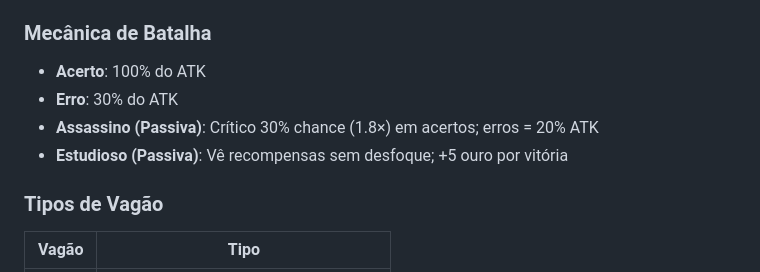
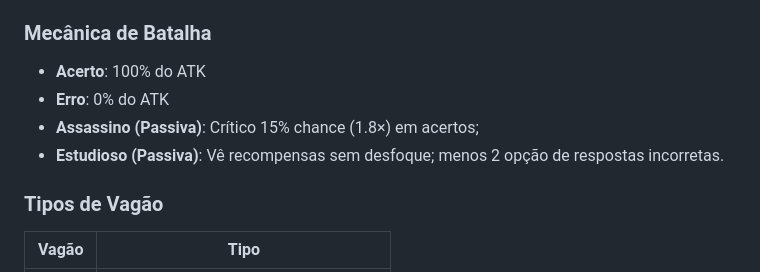
Before and after one commit to lucasjp34luc/TCC-DataExpress, a Markdown page: README.md, the part around the change. Rendered like a GitHub page.

Commit message:
Revise battle mechanics and passive abilities
Updated battle mechanics and passive abilities.

```diff
--- a/README.md
+++ b/README.md
@@ -87,9 +87,9 @@ Story → PhaseSelect → CharSelect → Map ─┐
 
 ### Mecânica de Batalha
 - **Acerto**: 100% do ATK
-- **Erro**: 30% do ATK
-- **Assassino (Passiva)**: Crítico 30% chance (1.8×) em acertos; erros = 20% ATK
-- **Estudioso (Passiva)**: Vê recompensas sem desfoque; +5 ouro por vitória
+- **Erro**: 0% do ATK
+- **Assassino (Passiva)**: Crítico 15% chance (1.8×) em acertos;
+- **Estudioso (Passiva)**: Vê recompensas sem desfoque; menos 2 opção de respostas incorretas.
 
 ### Tipos de Vagão
 | Vagão | Tipo |
```
